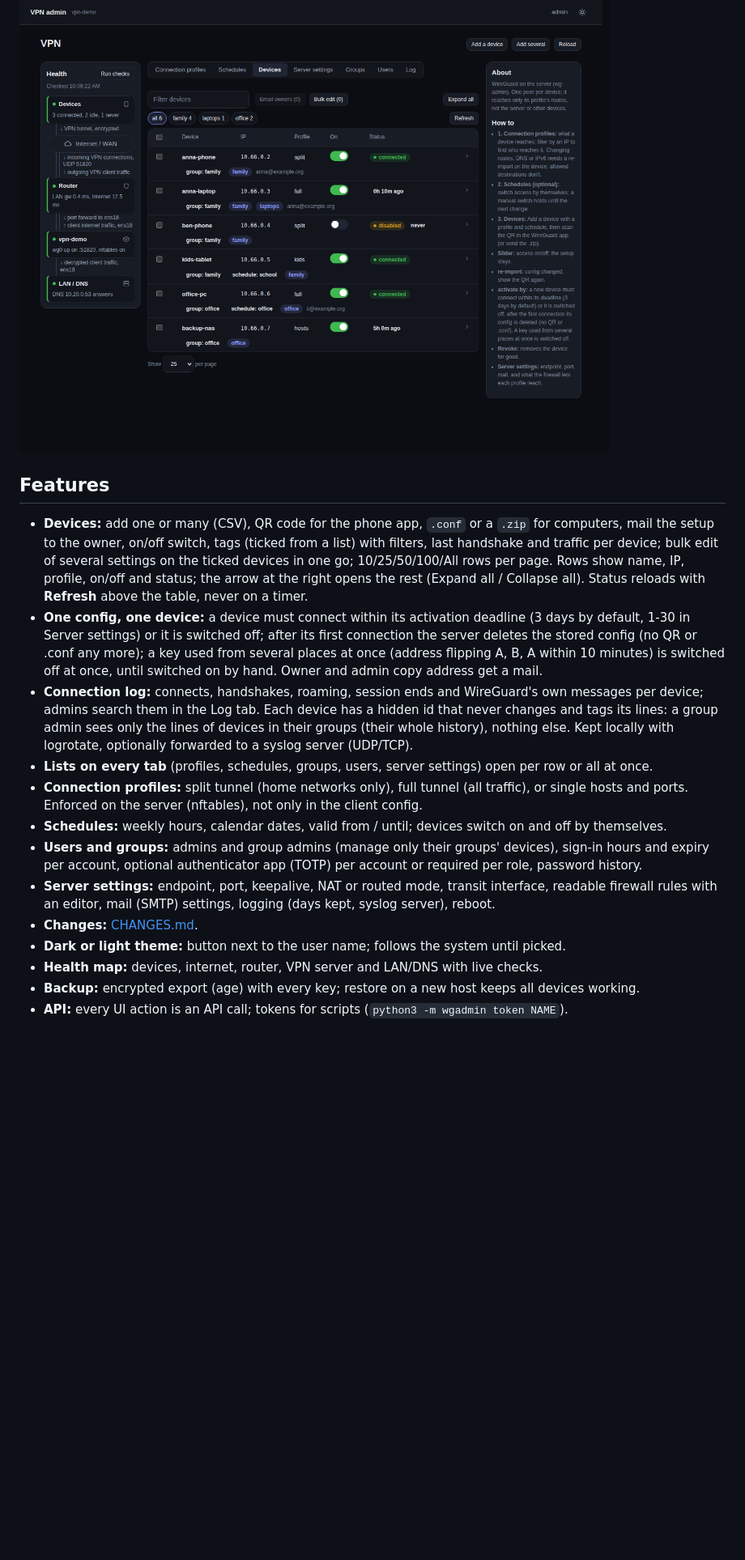
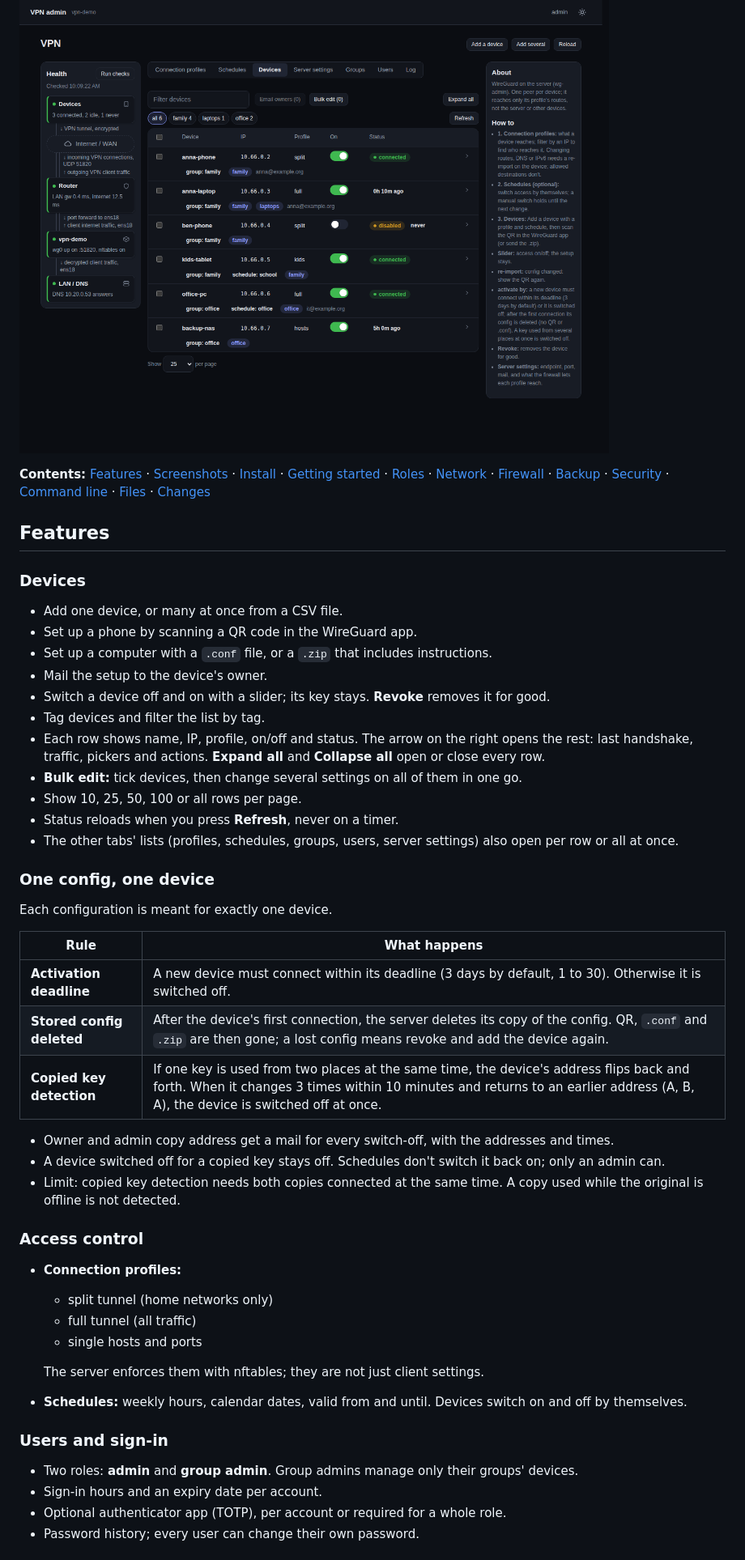
Before and after one commit to andlin04/wg-admin, a Markdown page: README.md, the part around one of its changes. Shown at 81% size. Drawn GitHub-style; blank space fills up the shorter version.

```diff
--- a/README.md
+++ b/README.md
@@ -6,29 +8,53 @@ WireGuard + nftables + wg-admin (FastAPI web UI and API; nginx TLS on :8443 -> a
 
 ![Devices](docs/devices.png)
 
+**Contents:** [Features](#features) · [Screenshots](#screenshots) · [Install](#install) ·
+[Getting started](#getting-started) · [Roles](#users-groups-and-roles) · [Network](#network-nat-or-route) ·
+[Firewall](#firewall) · [Backup](#backup-and-restore) · [Security](#security) ·
+[Command line](#command-line) · [Files](#files) · [Changes](CHANGES.md)
+
 ## Features
-- **Devices:** add one or many (CSV), QR code for the phone app, `.conf` or a `.zip` for computers, mail the setup to
-  the owner, on/off switch, tags (ticked from a list) with filters, last handshake and traffic per device; bulk edit
-  of several settings on the ticked devices in one go; 10/25/50/100/All rows per page. Rows show name, IP, profile,
-  on/off and status; the arrow at the right opens the rest (Expand all / Collapse all). Status reloads with
-  **Refresh** above the table, never on a timer.
-- **One config, one device:** a device must connect within its activation deadline (3 days by default, 1-30 in
-  Server settings) or it is switched off; after its first connection the server deletes the stored config (no QR or
-  .conf any more); a key used from several places at once (address flipping A, B, A within 10 minutes) is switched
-  off at once, until switched on by hand. Owner and admin copy address get a mail.
-- **Connection log:** connects, handshakes, roaming, session ends and WireGuard's own messages per device; admins
-  search them in the Log tab. Each device has a hidden id that never changes and tags its lines: a group admin sees
-  only the lines of devices in their groups (their whole history), nothing else. Kept locally with logrotate, optionally forwarded to a syslog server (UDP/TCP).
-- **Lists on every tab** (profiles, schedules, groups, users, server settings) open per row or all at once.
-- **Connection profiles:** split tunnel (home networks only), full tunnel (all traffic), or single hosts and ports.
-  Enforced on the server (nftables), not only in the client config.
-- **Schedules:** weekly hours, calendar dates, valid from / until; devices switch on and off by themselves.
-- **Users and groups:** admins and group admins (manage only their groups' devices), sign-in hours and expiry per
-  account, optional authenticator app (TOTP) per account or required per role, password history.
-- **Server settings:** endpoint, port, keepalive, NAT or routed mode, transit interface, readable firewall rules with
-  an editor, mail (SMTP) settings, logging (days kept, syslog server), reboot.
-- **Changes:** [CHANGES.md](CHANGES.md).
-- **Dark or light theme:** button next to the user name; follows the system until picked.
-- **Health map:** devices, internet, router, VPN server and LAN/DNS with live checks.
-- **Backup:** encrypted export (age) with every key; restore on a new host keeps all devices working.
-- **API:** every UI action is an API call; tokens for scripts (`python3 -m wgadmin token NAME`).
+
+### Devices
+- Add one device, or many at once from a CSV file.
+- Set up a phone by scanning a QR code in the WireGuard app.
+- Set up a computer with a `.conf` file, or a `.zip` that includes instructions.
+- Mail the setup to the device's owner.
+- Switch a device off and on with a slider; its key stays. **Revoke** removes it for good.
+- Tag devices and filter the list by tag.
+- Each row shows name, IP, profile, on/off and status. The arrow on the right opens the rest: last handshake,
+  traffic, pickers and actions. **Expand all** and **Collapse all** open or close every row.
+- **Bulk edit:** tick devices, then change several settings on all of them in one go.
+- Show 10, 25, 50, 100 or all rows per page.
+- Status reloads when you press **Refresh**, never on a timer.
+- The other tabs' lists (profiles, schedules, groups, users, server settings) also open per row or all at once.
+
+### One config, one device
+Each configuration is meant for exactly one device.
+
+| Rule | What happens |
+| --- | --- |
+| **Activation deadline** | A new device must connect within its deadline (3 days by default, 1 to 30). Otherwise it is switched off. |
+| **Stored config deleted** | After the device's first connection, the server deletes its copy of the config. QR, `.conf` and `.zip` are then gone; a lost config means revoke and add the device again. |
+| **Copied key detection** | If one key is used from two places at the same time, the device's address flips back and forth. When it changes 3 times within 10 minutes and returns to an earlier address (A, B, A), the device is switched off at once. |
+
+- Owner and admin copy address get a mail for every switch-off, with the addresses and times.
+- A device switched off for a copied key stays off. Schedules don't switch it back on; only an admin can.
+- Limit: copied key detection needs both copies connected at the same time. A copy used while the original is
+  offline is not detected.
+
+### Access control
+- **Connection profiles:**
+  - split tunnel (home networks only)
+  - full tunnel (all traffic)
+  - single hosts and ports
+
+  The server enforces them with nftables; they are not just client settings.
+- **Schedules:** weekly hours, calendar dates, valid from and until. Devices switch on and off by themselves.
+
+### Users and sign-in
+- Two roles: **admin** and **group admin**. Group admins manage only their groups' devices.
+- Sign-in hours and an expiry date per account.
+- Optional authenticator app (TOTP), per account or required for a whole role.
+- Password history; every user can change their own password.
+
```
Also changed, not shown: other parts of README.md (+166 -101 lines), CHANGES.md (+6 -0 lines).
